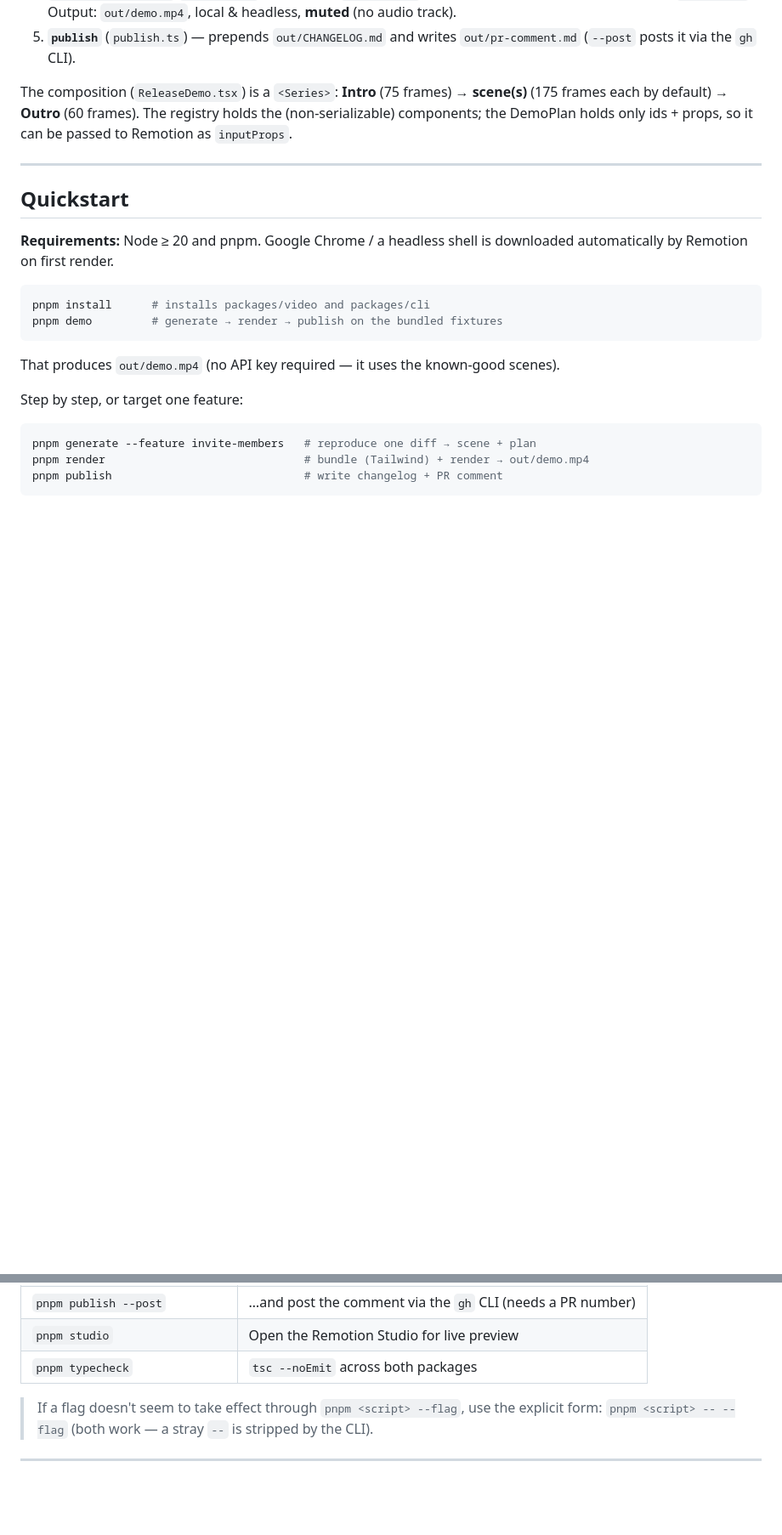
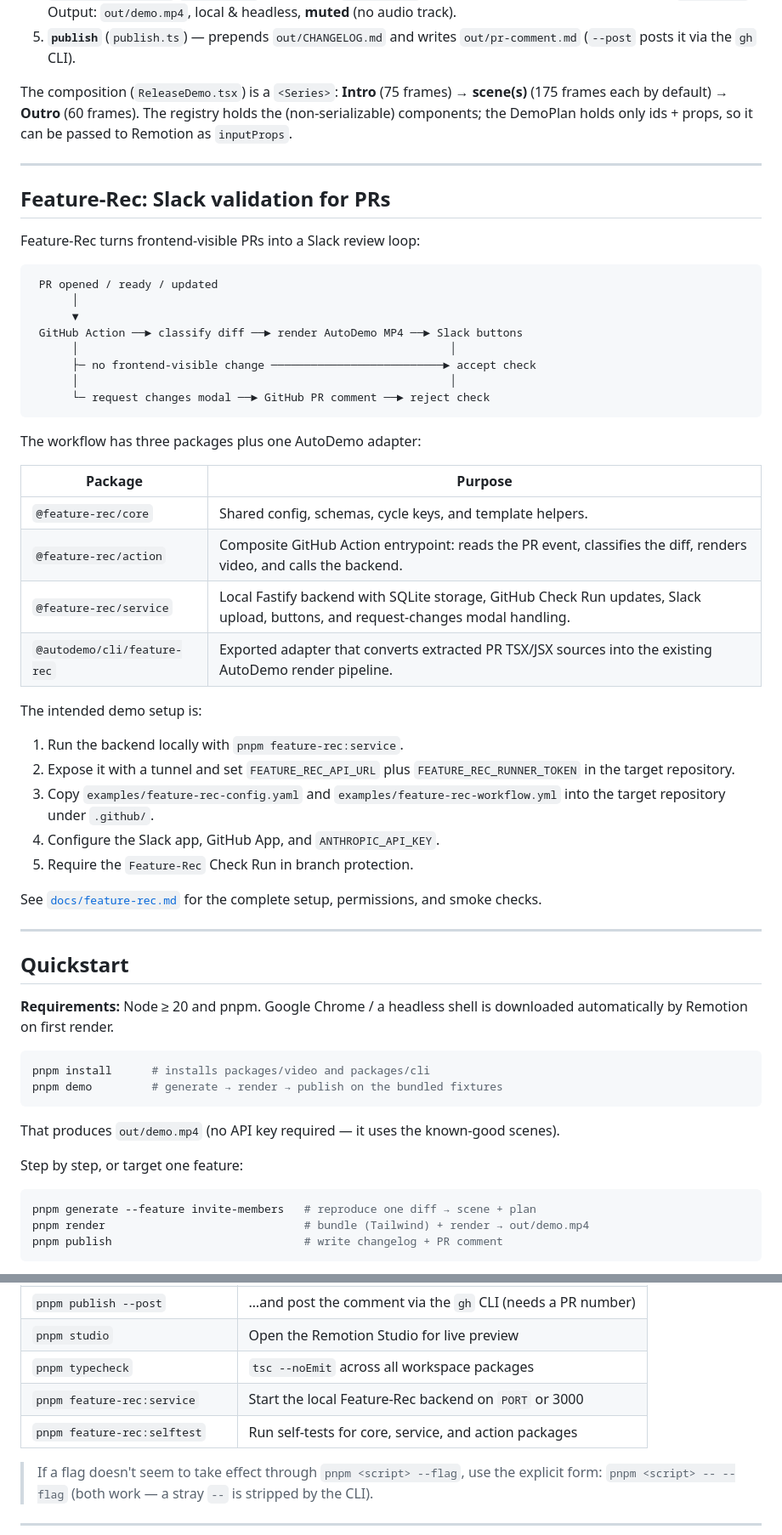
Before and after one commit to Hanibzd/Feature-Rec, a Markdown page: README.md, 2 parts joined by grey strips. Shown at 85% size. GitHub-like rendering; blank space fills up the shorter version.

Commit message:
docs: update README for Feature-Rec

````diff
--- a/README.md
+++ b/README.md
@@ -122,6 +127,45 @@ components; the DemoPlan holds only ids + props, so it can be passed to Remotion
 
 ---
 
+## Feature-Rec: Slack validation for PRs
+
+Feature-Rec turns frontend-visible PRs into a Slack review loop:
+
+```
+ PR opened / ready / updated
+      │
+      ▼
+ GitHub Action ──► classify diff ──► render AutoDemo MP4 ──► Slack buttons
+      │                                                        │
+      ├─ no frontend-visible change ──────────────────────────► accept check
+      │                                                        │
+      └─ request changes modal ──► GitHub PR comment ──► reject check
+```
+
+The workflow has three packages plus one AutoDemo adapter:
+
+| Package | Purpose |
+| --- | --- |
+| `@feature-rec/core` | Shared config, schemas, cycle keys, and template helpers. |
+| `@feature-rec/action` | Composite GitHub Action entrypoint: reads the PR event, classifies the diff, renders video, and calls the backend. |
+| `@feature-rec/service` | Local Fastify backend with SQLite storage, GitHub Check Run updates, Slack upload, buttons, and request-changes modal handling. |
+| `@autodemo/cli/feature-rec` | Exported adapter that converts extracted PR TSX/JSX sources into the existing AutoDemo render pipeline. |
+
+The intended demo setup is:
+
+1. Run the backend locally with `pnpm feature-rec:service`.
+2. Expose it with a tunnel and set `FEATURE_REC_API_URL` plus `FEATURE_REC_RUNNER_TOKEN` in the
+   target repository.
+3. Copy `examples/feature-rec-config.yaml` and `examples/feature-rec-workflow.yml` into the target
+   repository under `.github/`.
+4. Configure the Slack app, GitHub App, and `ANTHROPIC_API_KEY`.
+5. Require the `Feature-Rec` Check Run in branch protection.
+
+See [`docs/feature-rec.md`](docs/feature-rec.md) for the complete setup, permissions, and smoke
+checks.
+
+---
+
 ## Quickstart
 
 **Requirements:** Node ≥ 20 and pnpm. Google Chrome / a headless shell is downloaded automatically
@@ -177,7 +221,9 @@ All run from the repo root. Arguments after the command are forwarded to the CLI
 | `pnpm publish` | Write `out/CHANGELOG.md` + `out/pr-comment.md` |
 | `pnpm publish --post` | …and post the comment via the `gh` CLI (needs a PR number) |
 | `pnpm studio` | Open the Remotion Studio for live preview |
-| `pnpm typecheck` | `tsc --noEmit` across both packages |
+| `pnpm typecheck` | `tsc --noEmit` across all workspace packages |
+| `pnpm feature-rec:service` | Start the local Feature-Rec backend on `PORT` or 3000 |
+| `pnpm feature-rec:selftest` | Run self-tests for core, service, and action packages |
 
 > If a flag doesn't seem to take effect through `pnpm <script> --flag`, use the explicit form:
 > `pnpm <script> -- --flag` (both work — a stray `--` is stripped by the CLI).
````
Also changed, not shown: other parts of README.md (+43 -3 lines).
